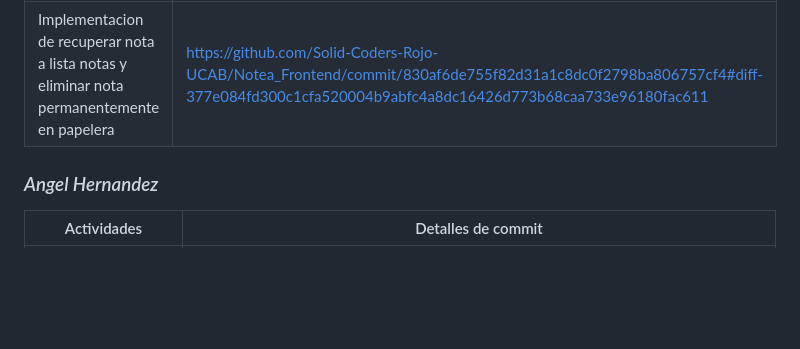
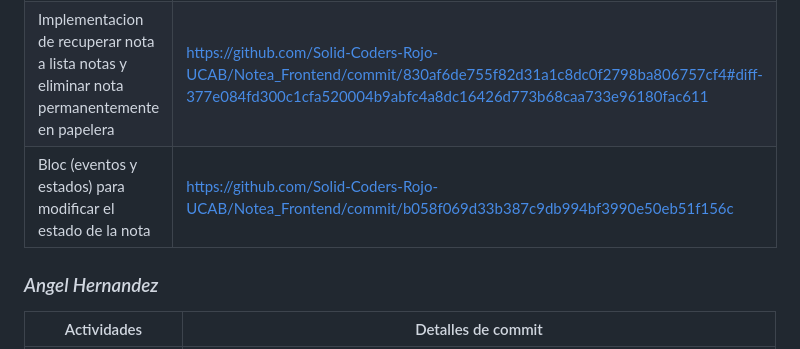
Before and after one commit to Solid-Coders-Rojo-UCAB/Notea_Frontend, a Markdown page: README.md, the part around the change. GitHub-like rendering; blank space fills up the shorter version.

```diff
--- a/README.md
+++ b/README.md
@@ -24,6 +24,7 @@ $ flutter run
 |----------------------------------------------------------------------------------------------------------------------|-------------------------------------------------------|
 | Mover Notas a Papelera y creacion pantalla papelera | https://github.com/Solid-Coders-Rojo-UCAB/Notea_Frontend/commit/830af6de755f82d31a1c8dc0f2798ba806757cf4#diff-377e084fd300c1cfa520004b9abfc4a8dc16426d773b68caa733e96180fac611
 | Implementacion de recuperar nota a lista notas y eliminar nota permanentemente en papelera | https://github.com/Solid-Coders-Rojo-UCAB/Notea_Frontend/commit/830af6de755f82d31a1c8dc0f2798ba806757cf4#diff-377e084fd300c1cfa520004b9abfc4a8dc16426d773b68caa733e96180fac611
+|Bloc (eventos y estados) para modificar el estado de la nota | https://github.com/Solid-Coders-Rojo-UCAB/Notea_Frontend/commit/b058f069d33b387c9db994bf3990e50eb51f156c
 
 ### _Angel Hernandez_
 | Actividades                                                                                                            | Detalles de commit                                               |
```
